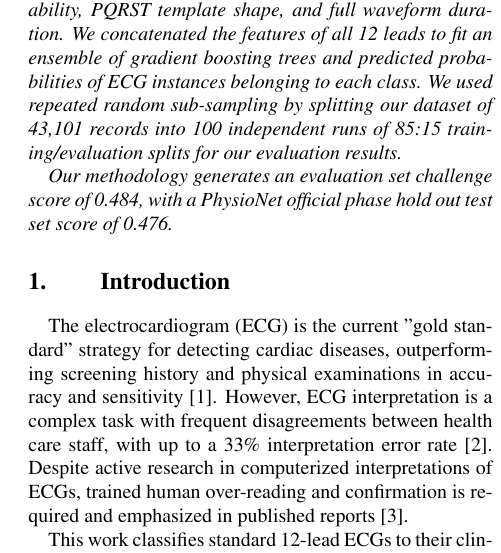
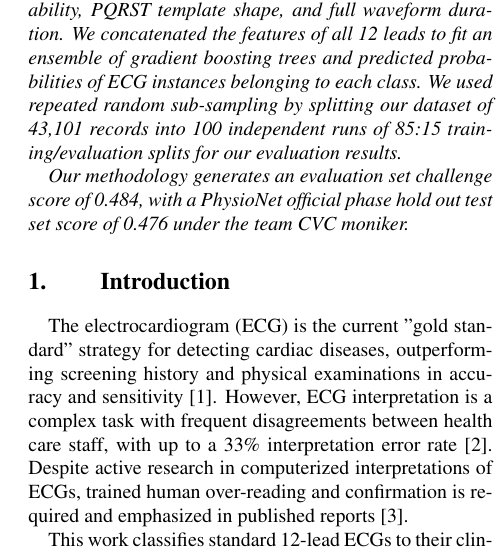
Before and after one commit to awwong1/cinc-2020-paper, a LaTeX document (main.tex): part of one column of page 1 of 4, cut so that both start at the same text. Compiled offline with pdfLaTeX.

Commit message:
added team CVC name to abstract

```diff
--- a/main.tex
+++ b/main.tex
@@ -37,8 +37,7 @@ For each lead, we derived features from heart rate variability, PQRST template s
 We concatenated the features of all 12 leads to fit an ensemble of gradient boosting trees and predicted probabilities of ECG instances belonging to each class.
 We used repeated random sub-sampling by splitting our dataset of 43,101 records into 100 independent runs of 85:15 training/evaluation splits for our evaluation results.
 
-Our methodology generates an evaluation set challenge score of 0.484, with a PhysioNet official phase hold out test set score of 0.476.
-
+Our methodology generates an evaluation set challenge score of 0.484, with a PhysioNet official phase hold out test set score of 0.476 under the team CVC moniker.
 
 \end{abstract}
 
```
Also changed, not shown: main.pdf.
